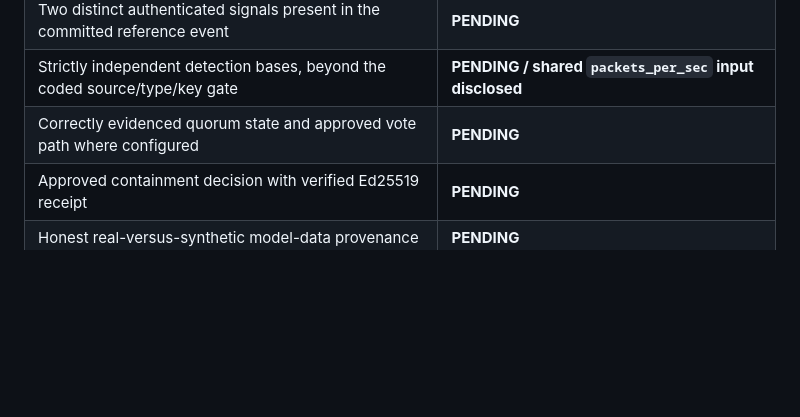
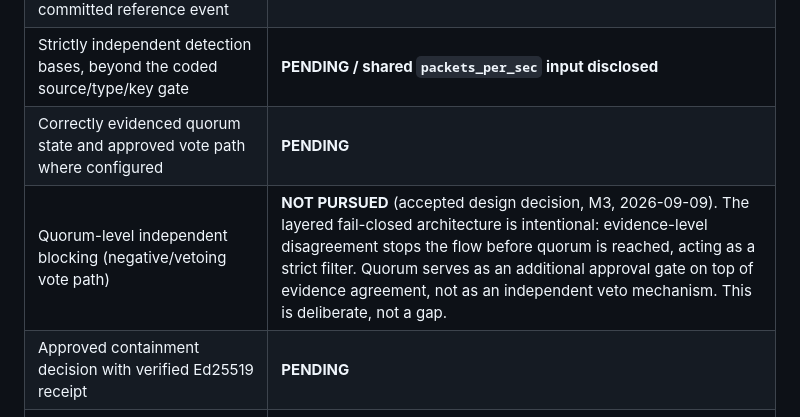
Before and after one commit to Blackbox-Sentinel/Blackbox_Sentinel, a Markdown page: PHASE2_SOFTWARE_VALIDATION_REPORT.md, the part around the change. GitHub-like rendering; blank space fills up the shorter version.

Commit message:
Document M3's accepted design decision: quorum-level independent blocking not pursued, fail-closed evidence gate is intentional
Co-Authored-By: Claude Sonnet 5 <noreply@anthropic.com>

```diff
--- a/PHASE2_SOFTWARE_VALIDATION_REPORT.md
+++ b/PHASE2_SOFTWARE_VALIDATION_REPORT.md
@@ -54,6 +54,7 @@ The current report demonstrates substantial software-boundary plumbing and a val
 | Two distinct authenticated signals present in the committed reference event | **PENDING** |
 | Strictly independent detection bases, beyond the coded source/type/key gate | **PENDING / shared `packets_per_sec` input disclosed** |
 | Correctly evidenced quorum state and approved vote path where configured | **PENDING** |
+| Quorum-level independent blocking (negative/vetoing vote path) | **NOT PURSUED** (accepted design decision, M3, 2026-09-09). The layered fail-closed architecture is intentional: evidence-level disagreement stops the flow before quorum is reached, acting as a strict filter. Quorum serves as an additional approval gate on top of evidence agreement, not as an independent veto mechanism. This is deliberate, not a gap. |
 | Approved containment decision with verified Ed25519 receipt | **PENDING** |
 | Honest real-versus-synthetic model-data provenance | **PENDING** |
 | Producer-side `hardware.link_state` evidence | **PENDING; current consumer mapping defaults to UNKNOWN** |
```
